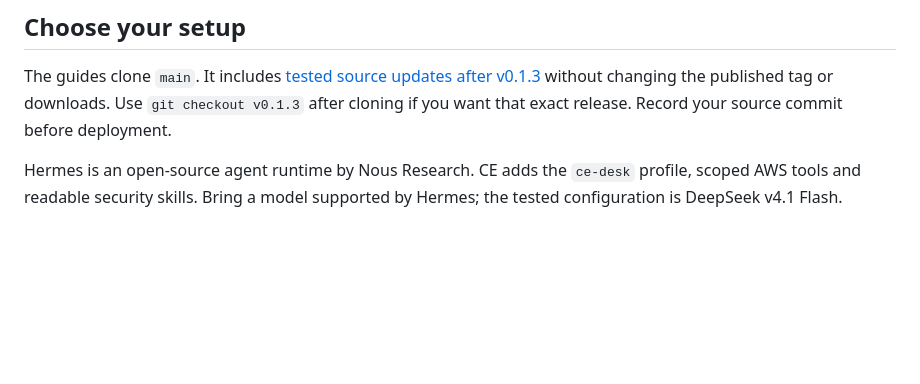
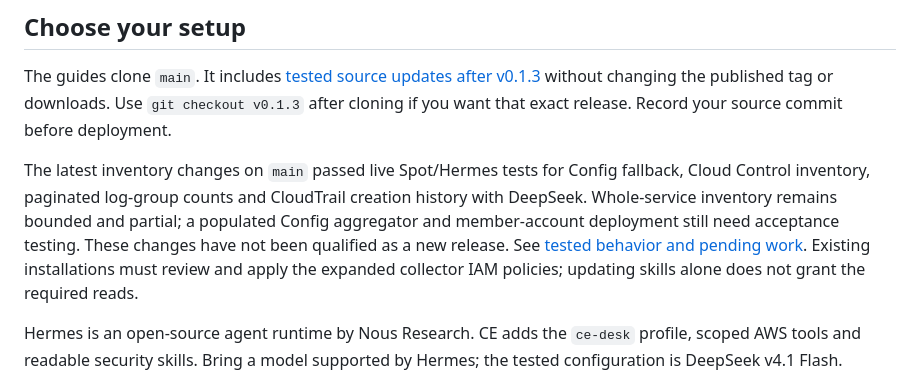
Before and after one commit to IaCGenius/RemediGenius, a Markdown page: README.md, the part around the change. Drawn GitHub-style; blank space fills up the shorter version.

Commit message:
Clarify tested main inventory changes and pending qualification

```diff
--- a/README.md
+++ b/README.md
@@ -36,6 +36,15 @@ Validated configuration: AWS us-east-1 and DeepSeek v4.1 Flash. Other supported
 The guides clone `main`. It includes [tested source updates after v0.1.3](CHANGELOG.md)
 without changing the published tag or downloads. Use `git checkout v0.1.3` after
 cloning if you want that exact release. Record your source commit before deployment.
+
+The latest inventory changes on `main` passed live Spot/Hermes tests for Config
+fallback, Cloud Control inventory, paginated log-group counts and CloudTrail
+creation history with DeepSeek. Whole-service inventory remains bounded and
+partial; a populated Config aggregator and member-account deployment still need
+acceptance testing. These changes have not been qualified as a new release.
+See [tested behavior and pending work](docs/INVENTORY-RECOVERY-PLAN.md#current-validation-status).
+Existing installations must review and apply the expanded collector IAM policies;
+updating skills alone does not grant the required reads.
 
 Hermes is an open-source agent runtime by Nous Research. CE adds the `ce-desk`
 profile, scoped AWS tools and readable security skills. Bring a model supported
```
